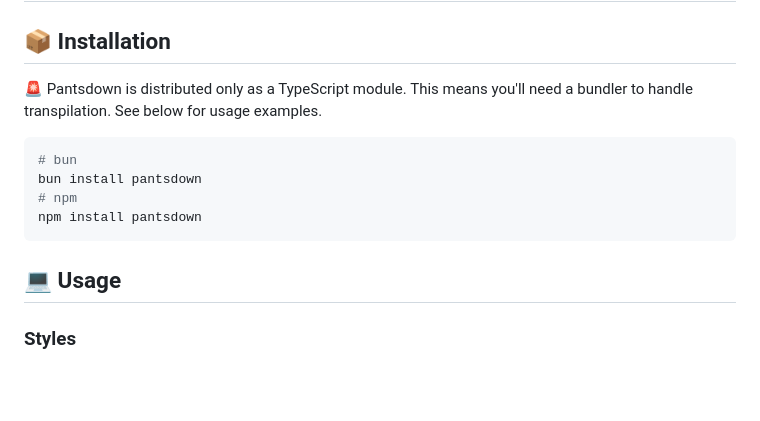
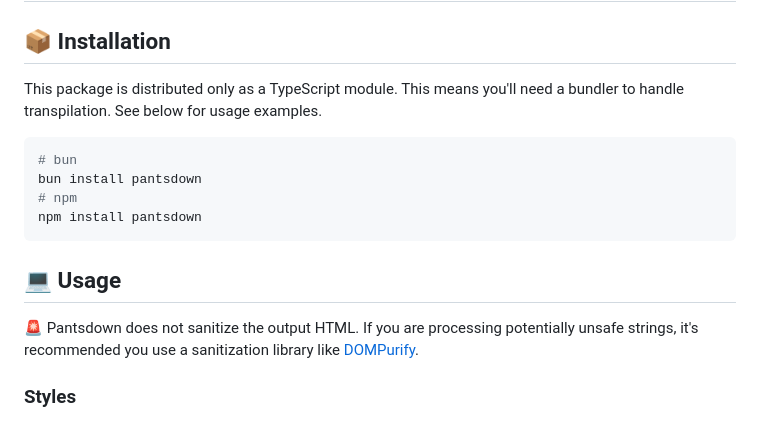
Before and after one commit to wallpants/pantsdown, a Markdown page: README.md, the part around the change printed below. Rendered like a GitHub page; blank space fills up the shorter version.

Commit message:
docs(readme): html sanitization warning
add a warning to let the user know html is not sanitized and that's something they should look into

fix #85

````diff
--- a/README.md
+++ b/README.md
@@ -15,7 +13,8 @@ feel free to open an issue.
 
 ## 📦 Installation
 
-🚨 Pantsdown is distributed only as a TypeScript module. This means you'll need a bundler to handle transpilation.
+This package is distributed only as a TypeScript module.
+This means you'll need a bundler to handle transpilation.
 See below for usage examples.
 
 ```sh
@@ -26,6 +25,9 @@ npm install pantsdown
 ```
 
 ## 💻 Usage
+
+🚨 Pantsdown does not sanitize the output HTML. If you are processing potentially unsafe strings,
+it's recommended you use a sanitization library like [DOMPurify](https://github.com/cure53/DOMPurify).
 
 ### Styles
 
````
Also changed, not shown: other parts of README.md (+0 -2 lines).
